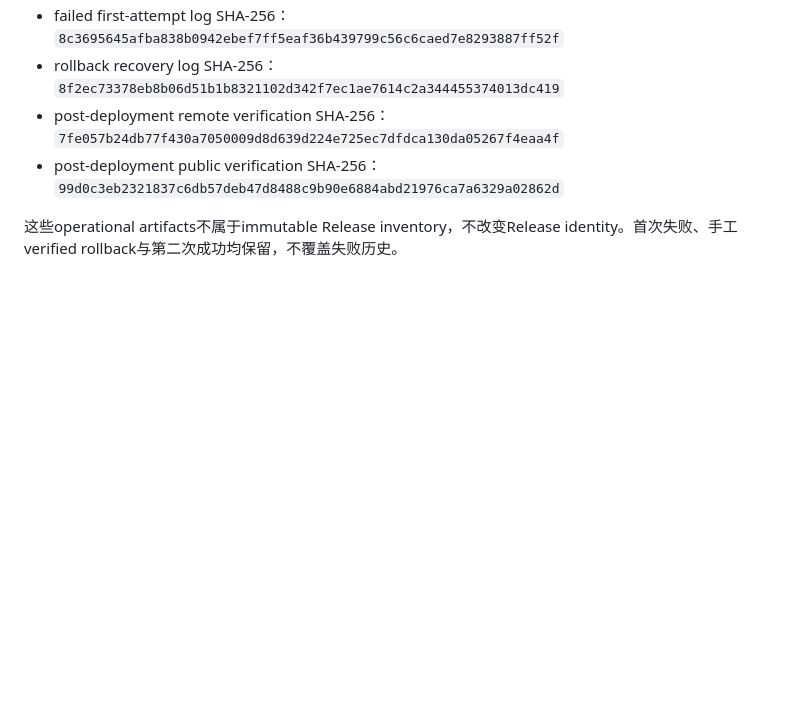
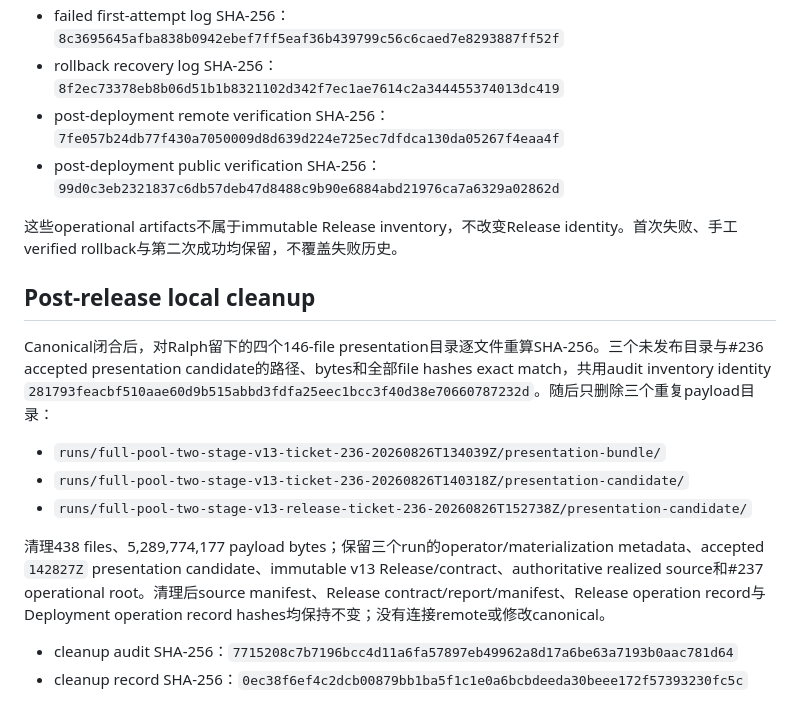
Before and after one commit to liu-qingyuan/llm-abm-marketing-sim, a Markdown page: docs/references/full-pool-two-stage-v13-canonical-release-20260827.md, the part around the change. Drawn GitHub-style; blank space fills up the shorter version.

Commit message:
docs: record redundant v13 candidate cleanup

```diff
--- a/docs/references/full-pool-two-stage-v13-canonical-release-20260827.md
+++ b/docs/references/full-pool-two-stage-v13-canonical-release-20260827.md
@@ -110,3 +110,16 @@ v12目录与hash在成功后继续保留为managed rollback target。
 - post-deployment public verification SHA-256：`99d0c3eb2321837c6db57deb47d8488c9b90e6884abd21976ca7a6329a02862d`
 
 这些operational artifacts不属于immutable Release inventory，不改变Release identity。首次失败、手工verified rollback与第二次成功均保留，不覆盖失败历史。
+
+## Post-release local cleanup
+
+Canonical闭合后，对Ralph留下的四个146-file presentation目录逐文件重算SHA-256。三个未发布目录与#236 accepted presentation candidate的路径、bytes和全部file hashes exact match，共用audit inventory identity `281793feacbf510aae60d9b515abbd3fdfa25eec1bcc3f40d38e70660787232d`。随后只删除三个重复payload目录：
+
+- `runs/full-pool-two-stage-v13-ticket-236-20260826T134039Z/presentation-bundle/`
+- `runs/full-pool-two-stage-v13-ticket-236-20260826T140318Z/presentation-candidate/`
+- `runs/full-pool-two-stage-v13-release-ticket-236-20260826T152738Z/presentation-candidate/`
+
+清理438 files、5,289,774,177 payload bytes；保留三个run的operator/materialization metadata、accepted `142827Z` presentation candidate、immutable v13 Release/contract、authoritative realized source和#237 operational root。清理后source manifest、Release contract/report/manifest、Release operation record与Deployment operation record hashes均保持不变；没有连接remote或修改canonical。
+
+- cleanup audit SHA-256：`7715208c7b7196bcc4d11a6fa57897eb49962a8d17a6be63a7193b0aac781d64`
+- cleanup record SHA-256：`0ec38f6ef4c2dcb00879bb1ba5f1c1e0a6bcbdeeda30beee172f57393230fc5c`
```
